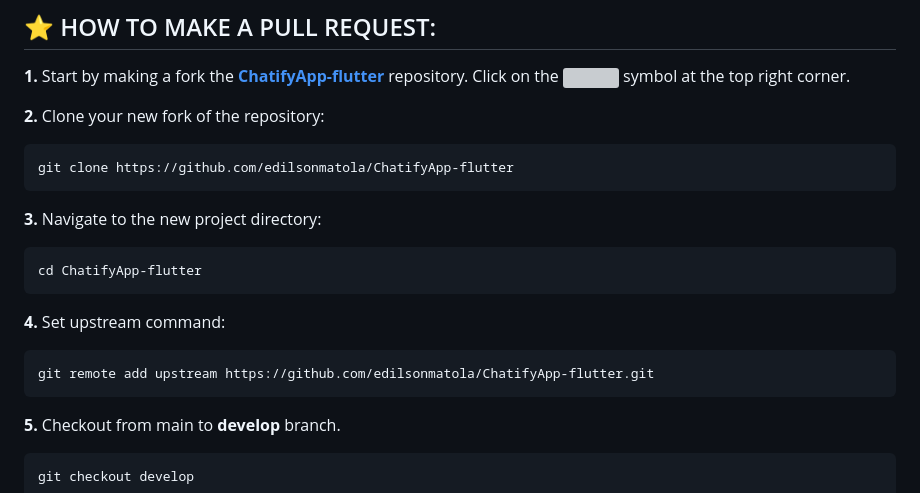
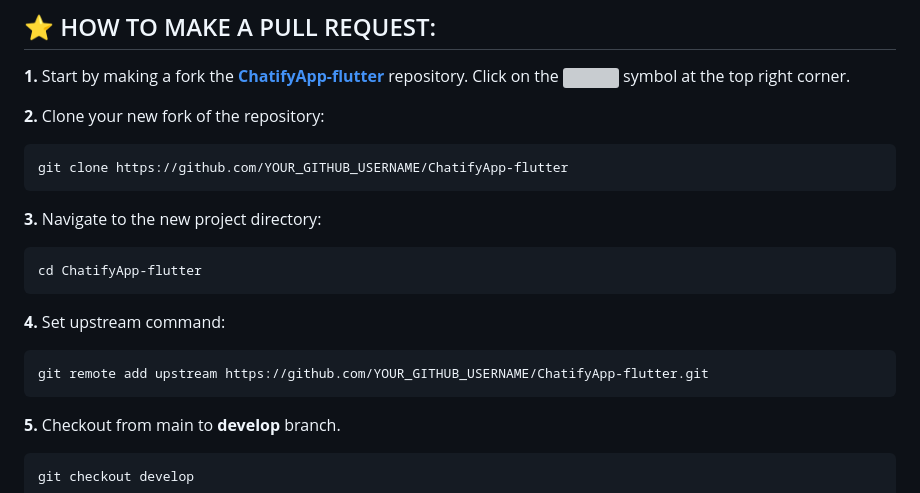
Before and after one commit to edilsonmatola/ChatifyApp-flutter, a Markdown page: CONTRIBUTING.md, the part around the change. GitHub-like rendering; grey boxes are pictures that could not be loaded.

Commit message:
Updated CONTRIBUTING guideline

````diff
--- a/CONTRIBUTING.md
+++ b/CONTRIBUTING.md
@@ -31,7 +31,7 @@ If you'd like to add a feature or fix a bug, we're more than happy to accept pul
 **2.** Clone your new fork of the repository:
 
 ```bash
-git clone https://github.com/edilsonmatola/ChatifyApp-flutter
+git clone https://github.com/YOUR_GITHUB_USERNAME/ChatifyApp-flutter
 ```
 
 **3.** Navigate to the new project directory:
@@ -43,7 +43,7 @@ cd ChatifyApp-flutter
 **4.** Set upstream command:
 
 ```bash
-git remote add upstream https://github.com/edilsonmatola/ChatifyApp-flutter.git
+git remote add upstream https://github.com/YOUR_GITHUB_USERNAME/ChatifyApp-flutter.git
 ```
 
 **5.** Checkout from main to **develop** branch.
````
